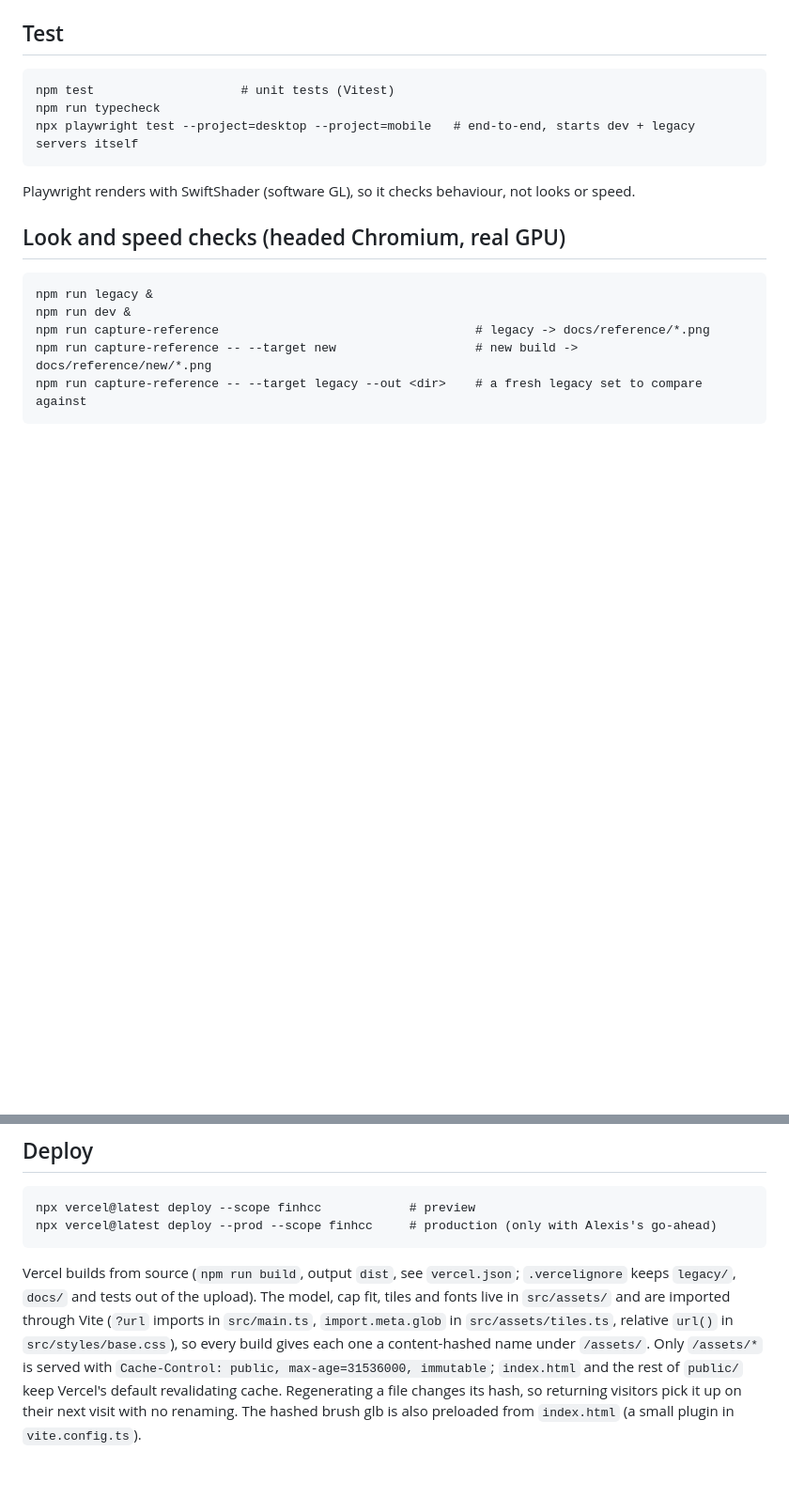
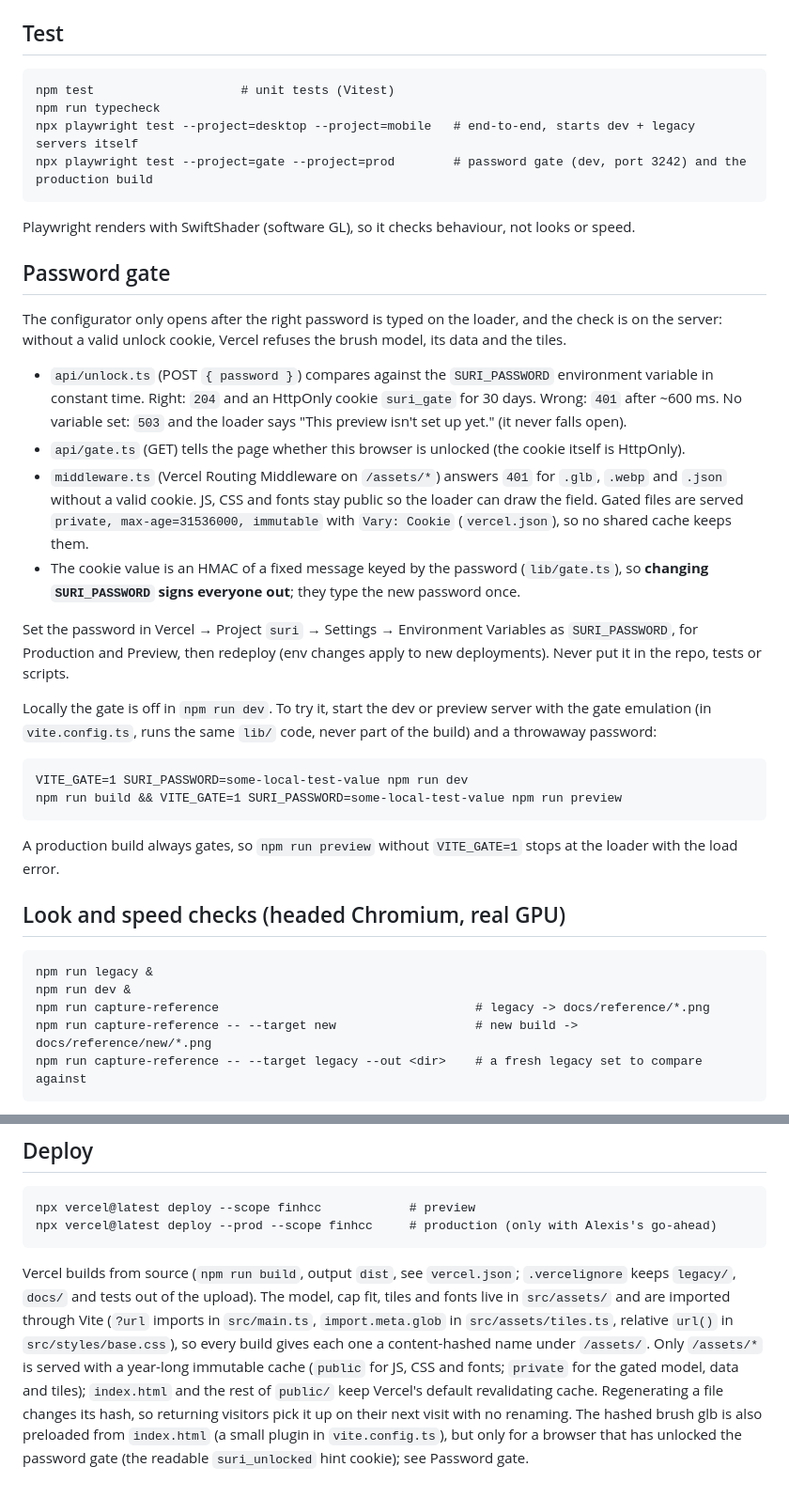
Before and after one commit to FINH-CC/Suri-, a Markdown page: README.md, 2 parts joined by grey strips. Shown at 94% size. Rendered like a GitHub page; blank space fills up the shorter version.

Commit message:
docs: README Password gate section (SURI_PASSWORD in Vercel, local emulation)
Co-Authored-By: Claude Opus 5.5 <noreply@anthropic.com>

```diff
--- a/README.md
+++ b/README.md
@@ -24,8 +24,35 @@ Vite + TypeScript + three, no UI framework. Static site, deployed to Vercel (tea
     npm test                    # unit tests (Vitest)
     npm run typecheck
     npx playwright test --project=desktop --project=mobile   # end-to-end, starts dev + legacy servers itself
+    npx playwright test --project=gate --project=prod        # password gate (dev, port 3242) and the production build
 
 Playwright renders with SwiftShader (software GL), so it checks behaviour, not looks or speed.
+
+## Password gate
+
+The configurator only opens after the right password is typed on the loader, and the check is on the server: without
+a valid unlock cookie, Vercel refuses the brush model, its data and the tiles.
+
+- `api/unlock.ts` (POST `{ password }`) compares against the `SURI_PASSWORD` environment variable in constant time.
+  Right: `204` and an HttpOnly cookie `suri_gate` for 30 days. Wrong: `401` after ~600 ms. No variable set: `503`
+  and the loader says "This preview isn't set up yet." (it never falls open).
+- `api/gate.ts` (GET) tells the page whether this browser is unlocked (the cookie itself is HttpOnly).
+- `middleware.ts` (Vercel Routing Middleware on `/assets/*`) answers `401` for `.glb`, `.webp` and `.json` without a
+  valid cookie. JS, CSS and fonts stay public so the loader can draw the field. Gated files are served
+  `private, max-age=31536000, immutable` with `Vary: Cookie` (`vercel.json`), so no shared cache keeps them.
+- The cookie value is an HMAC of a fixed message keyed by the password (`lib/gate.ts`), so **changing
+  `SURI_PASSWORD` signs everyone out**; they type the new password once.
+
+Set the password in Vercel → Project `suri` → Settings → Environment Variables as `SURI_PASSWORD`, for Production and
+Preview, then redeploy (env changes apply to new deployments). Never put it in the repo, tests or scripts.
+
+Locally the gate is off in `npm run dev`. To try it, start the dev or preview server with the gate emulation (in
+`vite.config.ts`, runs the same `lib/` code, never part of the build) and a throwaway password:
+
+    VITE_GATE=1 SURI_PASSWORD=some-local-test-value npm run dev
+    npm run build && VITE_GATE=1 SURI_PASSWORD=some-local-test-value npm run preview
+
+A production build always gates, so `npm run preview` without `VITE_GATE=1` stops at the loader with the load error.
 
 ## Look and speed checks (headed Chromium, real GPU)
 
@@ -65,6 +92,8 @@ Vercel builds from source (`npm run build`, output `dist`, see `vercel.json`; `.
 and tests out of the upload). The model, cap fit, tiles and fonts live in `src/assets/` and are imported through
 Vite (`?url` imports in `src/main.ts`, `import.meta.glob` in `src/assets/tiles.ts`, relative `url()` in
 `src/styles/base.css`), so every build gives each one a content-hashed name under `/assets/`. Only `/assets/*` is
-served with `Cache-Control: public, max-age=31536000, immutable`; `index.html` and the rest of `public/` keep Vercel's
+served with a year-long immutable cache (`public` for JS, CSS and fonts; `private` for the gated model, data and
+tiles); `index.html` and the rest of `public/` keep Vercel's
 default revalidating cache. Regenerating a file changes its hash, so returning visitors pick it up on their next visit
-with no renaming. The hashed brush glb is also preloaded from `index.html` (a small plugin in `vite.config.ts`).
+with no renaming. The hashed brush glb is also preloaded from `index.html` (a small plugin in `vite.config.ts`), but
+only for a browser that has unlocked the password gate (the readable `suri_unlocked` hint cookie); see Password gate.
```
